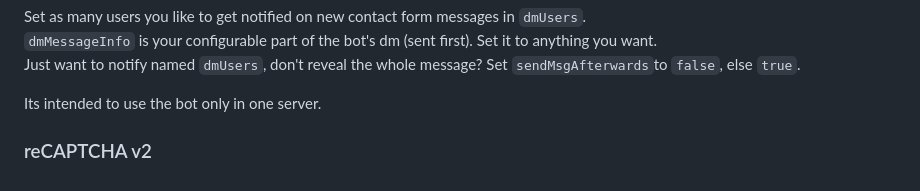
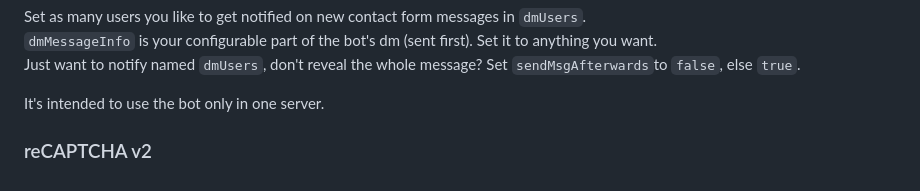
Before and after one commit to AquaJo/aquaMailer, a Markdown page: README.md, the part around the change. Drawn GitHub-style.

```diff
--- a/README.md
+++ b/README.md
@@ -345,5 +345,5 @@ Set as many users you like to get notified on new contact form messages in `dmUs
 `dmMessageInfo` is your configurable part of the bot's dm (sent first). Set it to anything you want.\
 Just want to notify named `dmUsers`, don't reveal the whole message? Set `sendMsgAfterwards`to `false`, else `true`.
 
-Its intended to use the bot only in one server.
+It's intended to use the bot only in one server.
 ### reCAPTCHA v2
```
